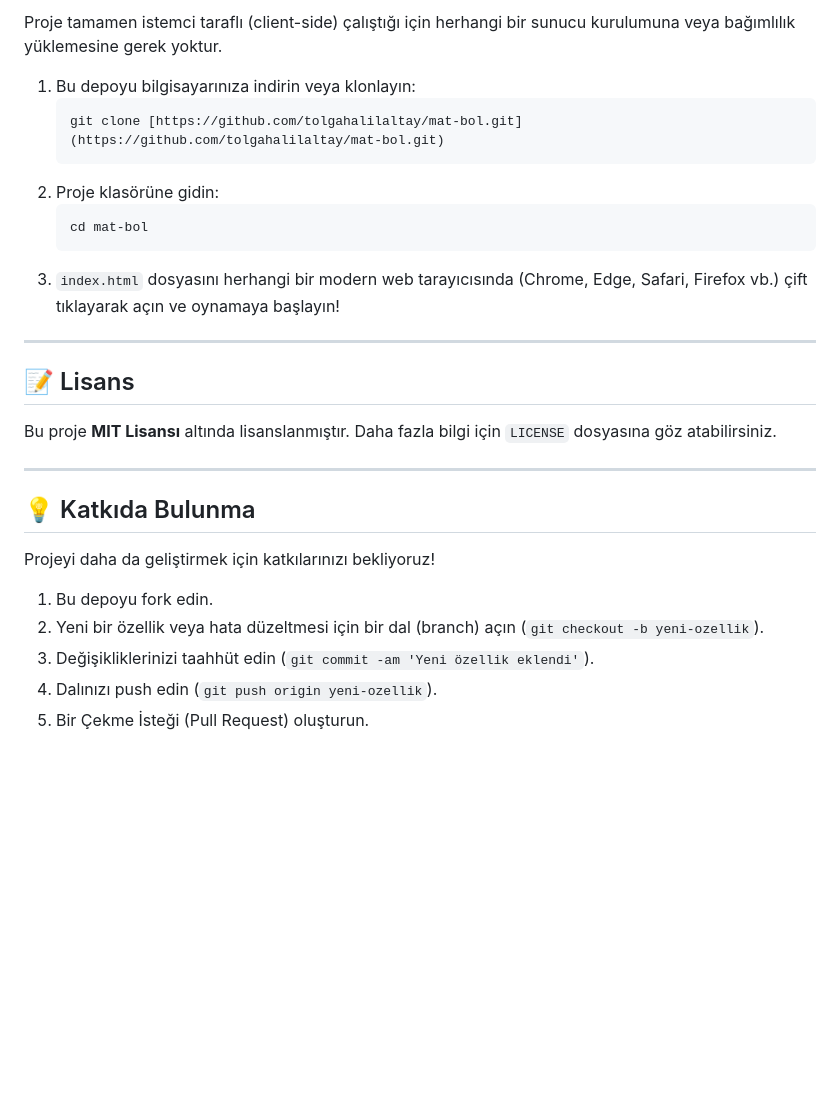
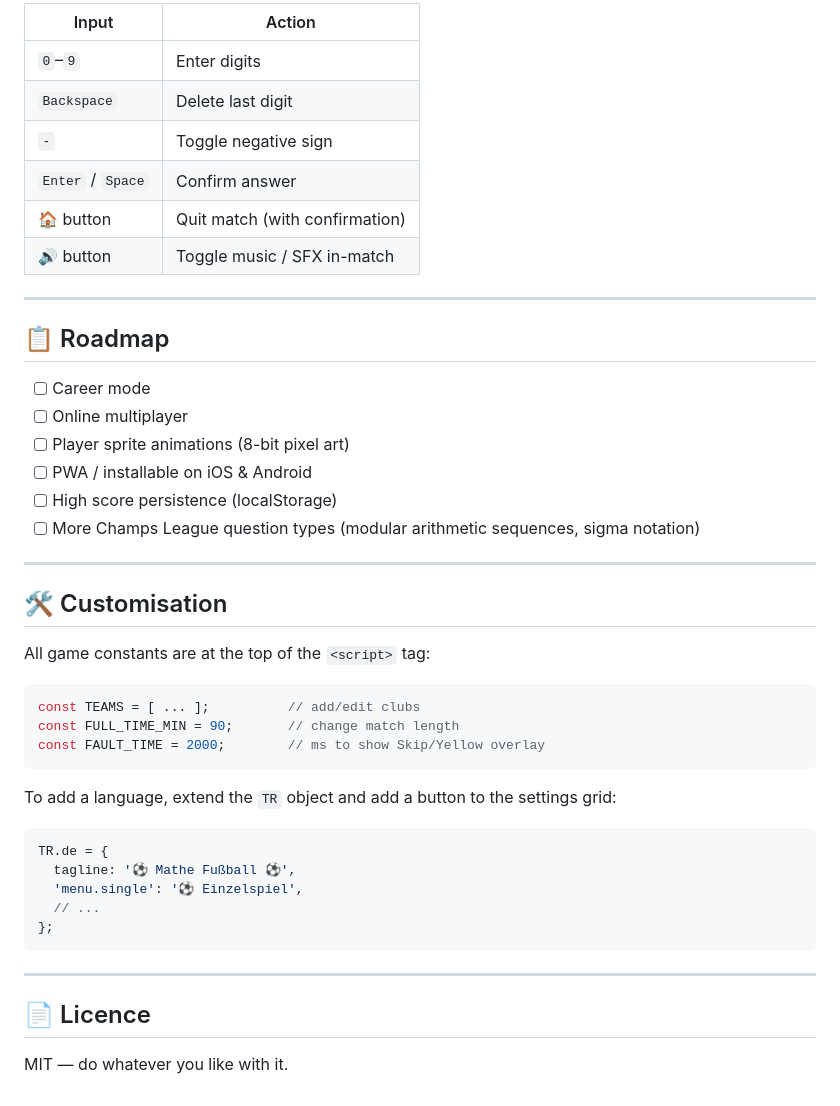
Before and after one commit to tolgahalilaltay/Mathball, a Markdown page: README.md, the part around one of its changes. Rendered like a GitHub page; blank space fills up the shorter version.

````diff
--- a/README.md
+++ b/README.md
@@ -51,29 +127,48 @@ Oyun, herhangi bir harici kütüphane veya framework (React, Vue, jQuery vb.) ku
 
-Proje tamamen istemci taraflı (client-side) çalıştığı için herhangi bir sunucu kurulumuna veya bağımlılık yüklemesine gerek yoktur.
-
-1.  Bu depoyu bilgisayarınıza indirin veya klonlayın:
-    ```bash
-    git clone [https://github.com/tolgahalilaltay/mat-bol.git](https://github.com/tolgahalilaltay/mat-bol.git)
-    ```
-2.  Proje klasörüne gidin:
-    ```bash
-    cd mat-bol
-    ```
-3.  `index.html` dosyasını herhangi bir modern web tarayıcısında (Chrome, Edge, Safari, Firefox vb.) çift tıklayarak açın ve oynamaya başlayın!
+| Input | Action |
+|-------|--------|
+| `0`–`9` | Enter digits |
+| `Backspace` | Delete last digit |
+| `-` | Toggle negative sign |
+| `Enter` / `Space` | Confirm answer |
+| 🏠 button | Quit match (with confirmation) |
+| 🔊 button | Toggle music / SFX in-match |
 
 ---
 
-## 📝 Lisans
+## 📋 Roadmap
 
-Bu proje **MIT Lisansı** altında lisanslanmıştır. Daha fazla bilgi için `LICENSE` dosyasına göz atabilirsiniz.
+- [ ] Career mode
+- [ ] Online multiplayer
+- [ ] Player sprite animations (8-bit pixel art)
+- [ ] PWA / installable on iOS & Android
+- [ ] High score persistence (localStorage)
+- [ ] More Champs League question types (modular arithmetic sequences, sigma notation)
 
 ---
 
-## 💡 Katkıda Bulunma
+## 🛠️ Customisation
 
-Projeyi daha da geliştirmek için katkılarınızı bekliyoruz!
-1. Bu depoyu fork edin.
-2. Yeni bir özellik veya hata düzeltmesi için bir dal (branch) açın (`git checkout -b yeni-ozellik`).
-3. Değişikliklerinizi taahhüt edin (`git commit -am 'Yeni özellik eklendi'`).
-4. Dalınızı push edin (`git push origin yeni-ozellik`).
-5. Bir Çekme İsteği (Pull Request) oluşturun.
+All game constants are at the top of the `<script>` tag:
+
+```js
+const TEAMS = [ ... ];          // add/edit clubs
+const FULL_TIME_MIN = 90;       // change match length
+const FAULT_TIME = 2000;        // ms to show Skip/Yellow overlay
+```
+
+To add a language, extend the `TR` object and add a button to the settings grid:
+
+```js
+TR.de = {
+  tagline: '⚽ Mathe Fußball ⚽',
+  'menu.single': '⚽ Einzelspiel',
+  // ...
+};
+```
+
+---
+
+## 📄 Licence
+
+MIT — do whatever you like with it.
````
Also changed, not shown: other parts of README.md (+108 -32 lines).
